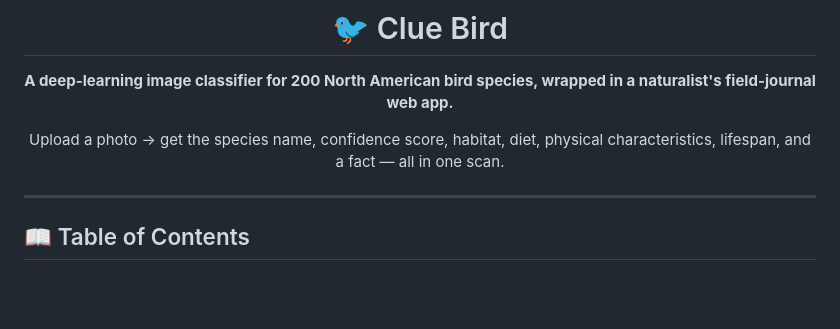
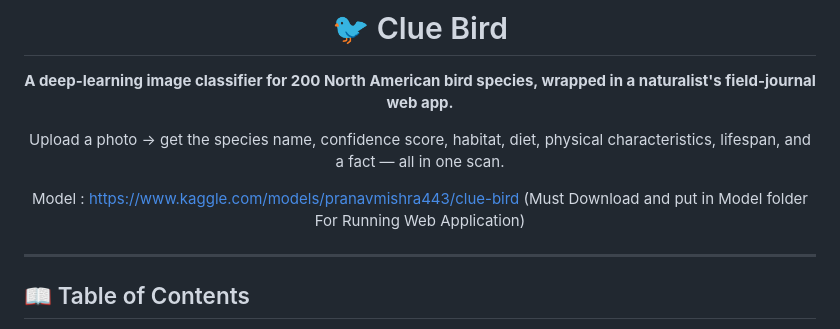
Before and after one commit to 443PranavMishra/ClueBird, a Markdown page: README.md, the part around the change. Rendered like a GitHub page; blank space fills up the shorter version.

```diff
--- a/README.md
+++ b/README.md
@@ -5,6 +5,8 @@
 **A deep-learning image classifier for 200 North American bird species, wrapped in a naturalist's field-journal web app.**
 
 Upload a photo → get the species name, confidence score, habitat, diet, physical characteristics, lifespan, and a fact — all in one scan.
+
+Model : https://www.kaggle.com/models/pranavmishra443/clue-bird (Must Download and put in Model folder For Running Web Application)
 
 </div>
 
```
